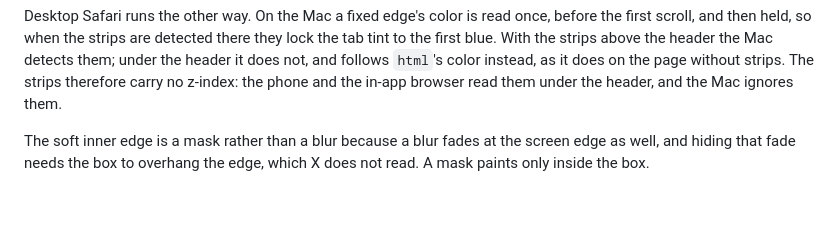
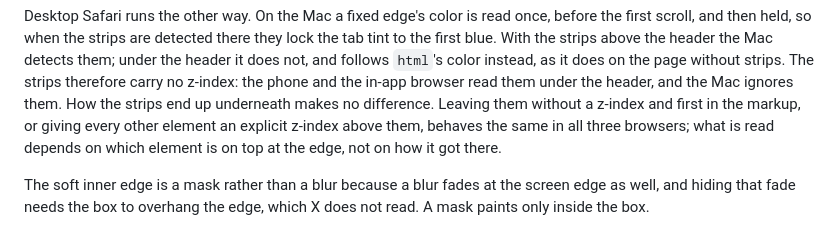
Before and after one commit to thenotpit/viewport-fit-demo, a Markdown page: README.md, the part around the change. Rendered like a GitHub page; blank space fills up the shorter version.

Commit message:
README: z-index and DOM order read the same

```diff
--- a/README.md
+++ b/README.md
@@ -158,7 +158,10 @@ scroll, and then held, so when the strips are detected there they lock the tab t
 blue. With the strips above the header the Mac detects them; under the header it does not, and
 follows `html`'s color instead, as it does on the page without strips. The strips therefore carry
 no z-index: the phone and the in-app browser read them under the header, and the Mac ignores
-them.
+them. How the strips end up underneath makes no difference. Leaving them without a z-index and
+first in the markup, or giving every other element an explicit z-index above them, behaves the
+same in all three browsers; what is read depends on which element is on top at the edge, not on
+how it got there.
 
 The soft inner edge is a mask rather than a blur because a blur fades at the screen edge as well,
 and hiding that fade needs the box to overhang the edge, which X does not read. A mask paints only
```
